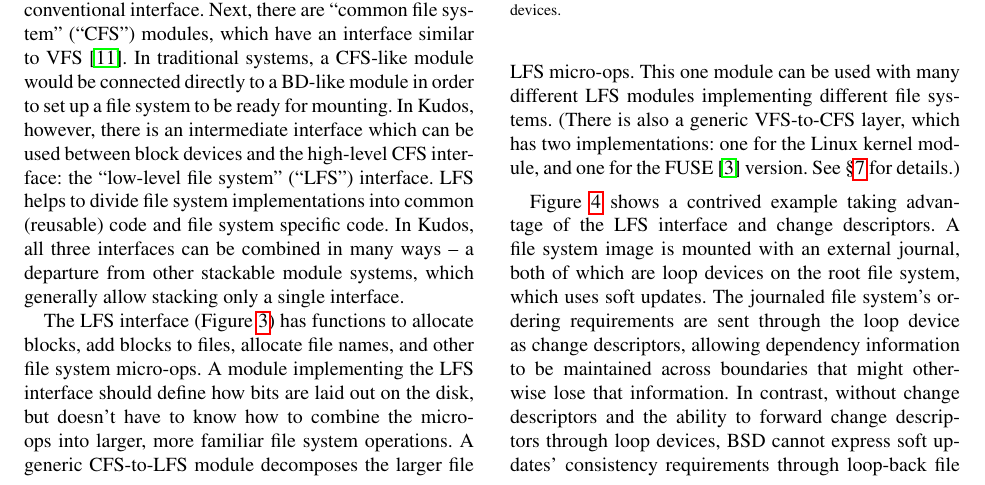
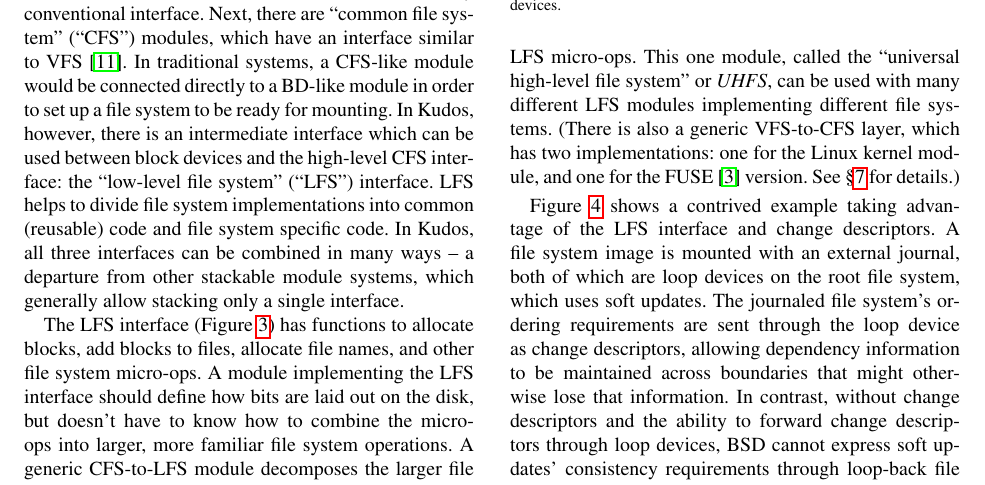
Before and after one commit to ucla-readable/fstitch-doc, a LaTeX paper (osdi/paper.tex, which reads osdi/interfaces.tex): part of page 4 of 14, cut so that both start at the same text. Compiled offline with pdfLaTeX.

Commit message:
r2404: Mention and define UHFS before we refer to it.

```diff
--- a/osdi/interfaces.tex
+++ b/osdi/interfaces.tex
@@ -99,9 +99,10 @@ blocks to files, allocate file names, and other file system micro-ops. A
 the disk, but doesn't have to know how to combine the micro-ops into larger,
 more familiar file system operations. A generic CFS-to-LFS \module\ decomposes
 the larger file write, read, append, and other standard operations into LFS
-micro-ops. This one \module\ can be used with many different LFS \modules\
-implementing different file systems. (There is also a generic VFS-to-CFS layer,
-which has two implementations: one for the Linux kernel module, and one for the
+micro-ops. This one \module, called the ``universal high-level file system''
+or \emph{UHFS}, can be used with many different LFS \modules\ implementing
+different file systems. (There is also a generic VFS-to-CFS layer, which has
+two implementations: one for the Linux kernel module, and one for the
 FUSE~\cite{fuse} version. See \S\ref{sec:implementation} for details.)
 
 \begin{figure}[tb]
```
